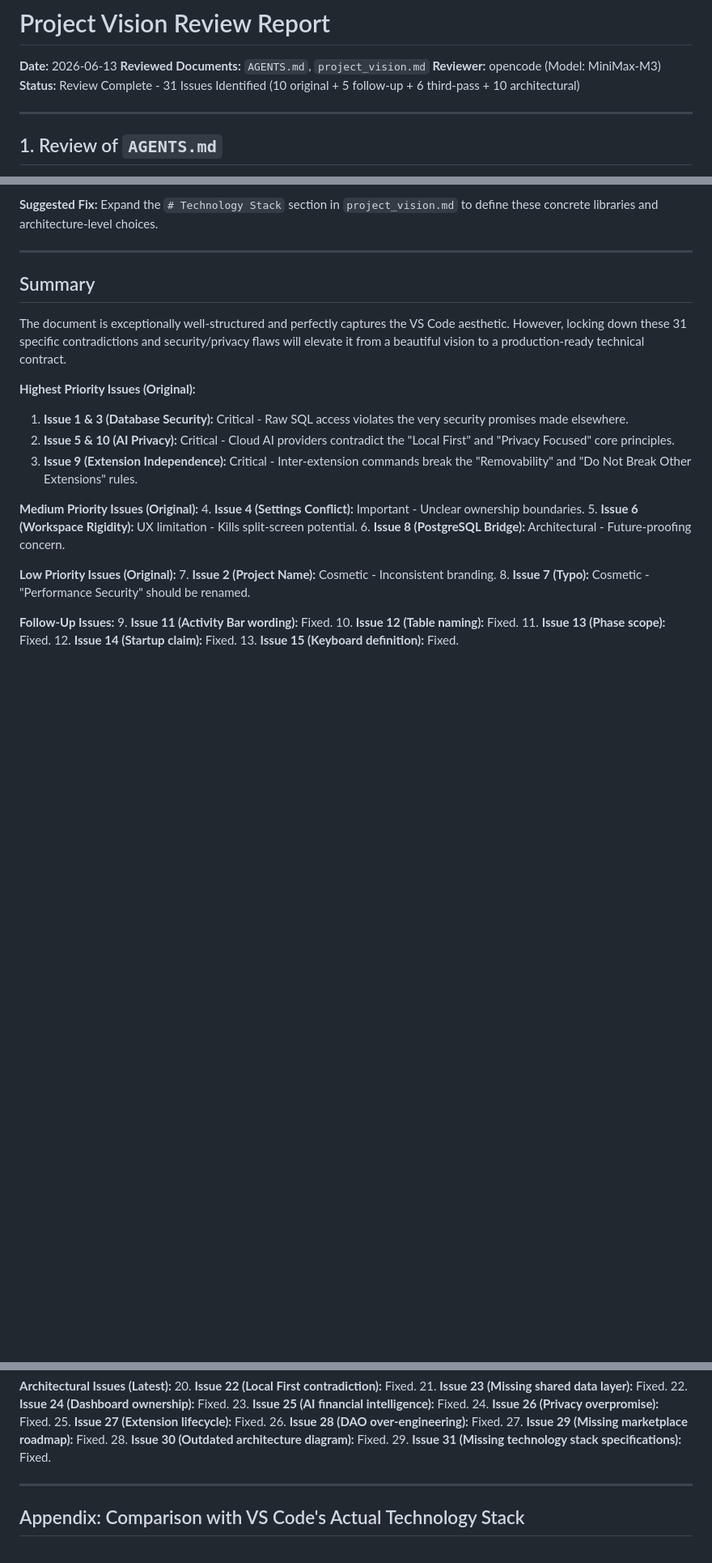
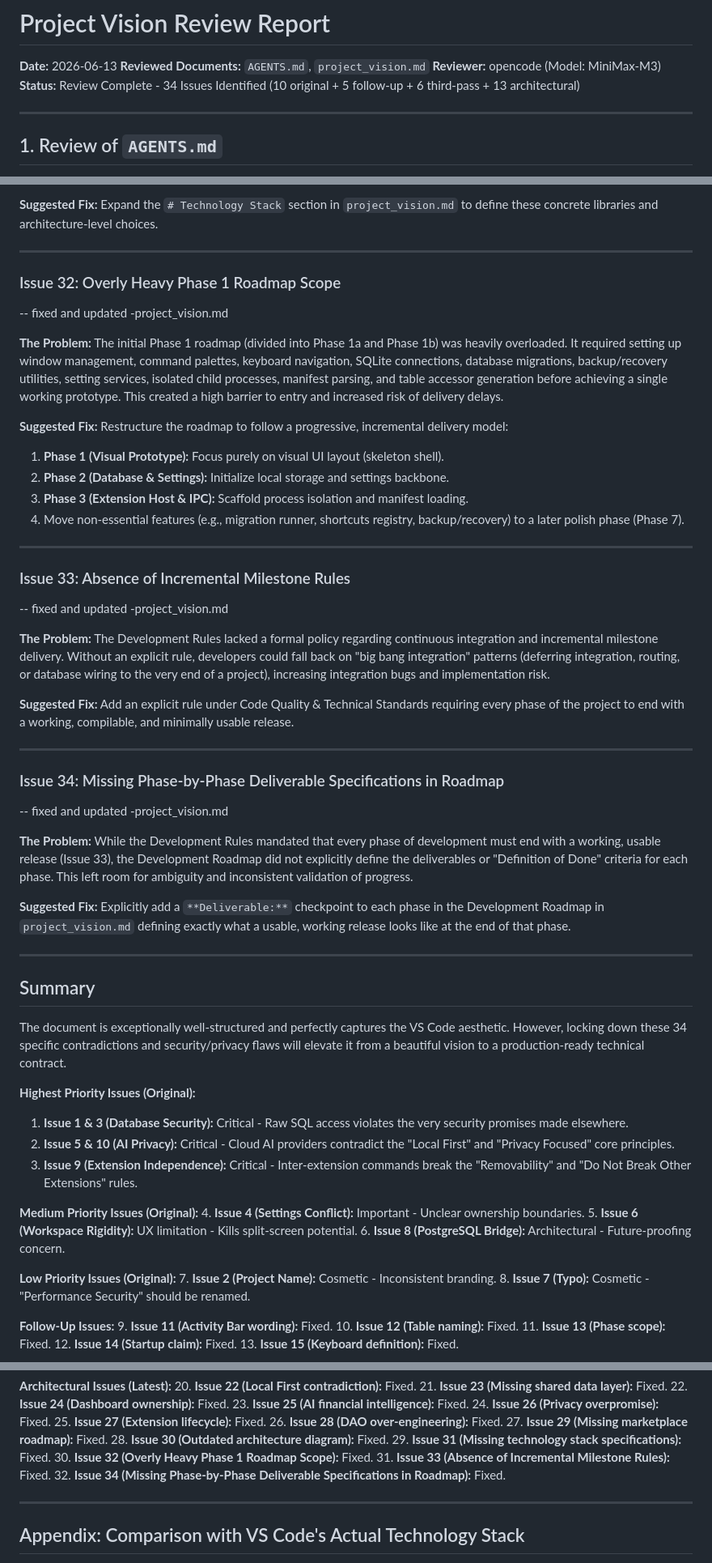
Before and after one commit to moon-lee/finance_flow_ai, a Markdown page: vision_review.md, 3 parts joined by grey strips. Shown at 81% size. Rendered like a GitHub page; blank space fills up the shorter version.

```diff
--- a/vision_review.md
+++ b/vision_review.md
@@ -3,7 +3,7 @@
 **Date:** 2026-06-13
 **Reviewed Documents:** `AGENTS.md`, `project_vision.md`
 **Reviewer:** opencode (Model: MiniMax-M3)
-**Status:** Review Complete - 31 Issues Identified (10 original + 5 follow-up + 6 third-pass + 10 architectural)
+**Status:** Review Complete - 34 Issues Identified (10 original + 5 follow-up + 6 third-pass + 13 architectural)
 
 ---
 
@@ -408,9 +408,40 @@ The document is exceptionally well-structured and perfectly captures the VS Code
 
 ---
 
+### Issue 32: Overly Heavy Phase 1 Roadmap Scope
+-- fixed and updated -project_vision.md
+
+**The Problem:** The initial Phase 1 roadmap (divided into Phase 1a and Phase 1b) was heavily overloaded. It required setting up window management, command palettes, keyboard navigation, SQLite connections, database migrations, backup/recovery utilities, setting services, isolated child processes, manifest parsing, and table accessor generation before achieving a single working prototype. This created a high barrier to entry and increased risk of delivery delays.
+
+**Suggested Fix:** Restructure the roadmap to follow a progressive, incremental delivery model:
+1. **Phase 1 (Visual Prototype):** Focus purely on visual UI layout (skeleton shell).
+2. **Phase 2 (Database & Settings):** Initialize local storage and settings backbone.
+3. **Phase 3 (Extension Host & IPC):** Scaffold process isolation and manifest loading.
+4. Move non-essential features (e.g., migration runner, shortcuts registry, backup/recovery) to a later polish phase (Phase 7).
+
+---
+
+### Issue 33: Absence of Incremental Milestone Rules
+-- fixed and updated -project_vision.md
+
+**The Problem:** The Development Rules lacked a formal policy regarding continuous integration and incremental milestone delivery. Without an explicit rule, developers could fall back on "big bang integration" patterns (deferring integration, routing, or database wiring to the very end of a project), increasing integration bugs and implementation risk.
+
+**Suggested Fix:** Add an explicit rule under Code Quality & Technical Standards requiring every phase of the project to end with a working, compilable, and minimally usable release.
+
+---
+
+### Issue 34: Missing Phase-by-Phase Deliverable Specifications in Roadmap
+-- fixed and updated -project_vision.md
+
+**The Problem:** While the Development Rules mandated that every phase of development must end with a working, usable release (Issue 33), the Development Roadmap did not explicitly define the deliverables or "Definition of Done" criteria for each phase. This left room for ambiguity and inconsistent validation of progress.
+
+**Suggested Fix:** Explicitly add a `**Deliverable:**` checkpoint to each phase in the Development Roadmap in `project_vision.md` defining exactly what a usable, working release looks like at the end of that phase.
+
+---
+
 ## Summary
 
-The document is exceptionally well-structured and perfectly captures the VS Code aesthetic. However, locking down these 31 specific contradictions and security/privacy flaws will elevate it from a beautiful vision to a production-ready technical contract.
+The document is exceptionally well-structured and perfectly captures the VS Code aesthetic. However, locking down these 34 specific contradictions and security/privacy flaws will elevate it from a beautiful vision to a production-ready technical contract.
 
 **Highest Priority Issues (Original):**
 1. **Issue 1 & 3 (Database Security):** Critical - Raw SQL access violates the very security promises made elsewhere.
@@ -452,6 +483,9 @@ The document is exceptionally well-structured and perfectly captures the VS Code
 27. **Issue 29 (Missing marketplace roadmap):** Fixed.
 28. **Issue 30 (Outdated architecture diagram):** Fixed.
 29. **Issue 31 (Missing technology stack specifications):** Fixed.
+30. **Issue 32 (Overly Heavy Phase 1 Roadmap Scope):** Fixed.
+31. **Issue 33 (Absence of Incremental Milestone Rules):** Fixed.
+32. **Issue 34 (Missing Phase-by-Phase Deliverable Specifications in Roadmap):** Fixed.
 
 ---
 
```
Also changed, not shown: project_vision.md (+43 -44 lines).
